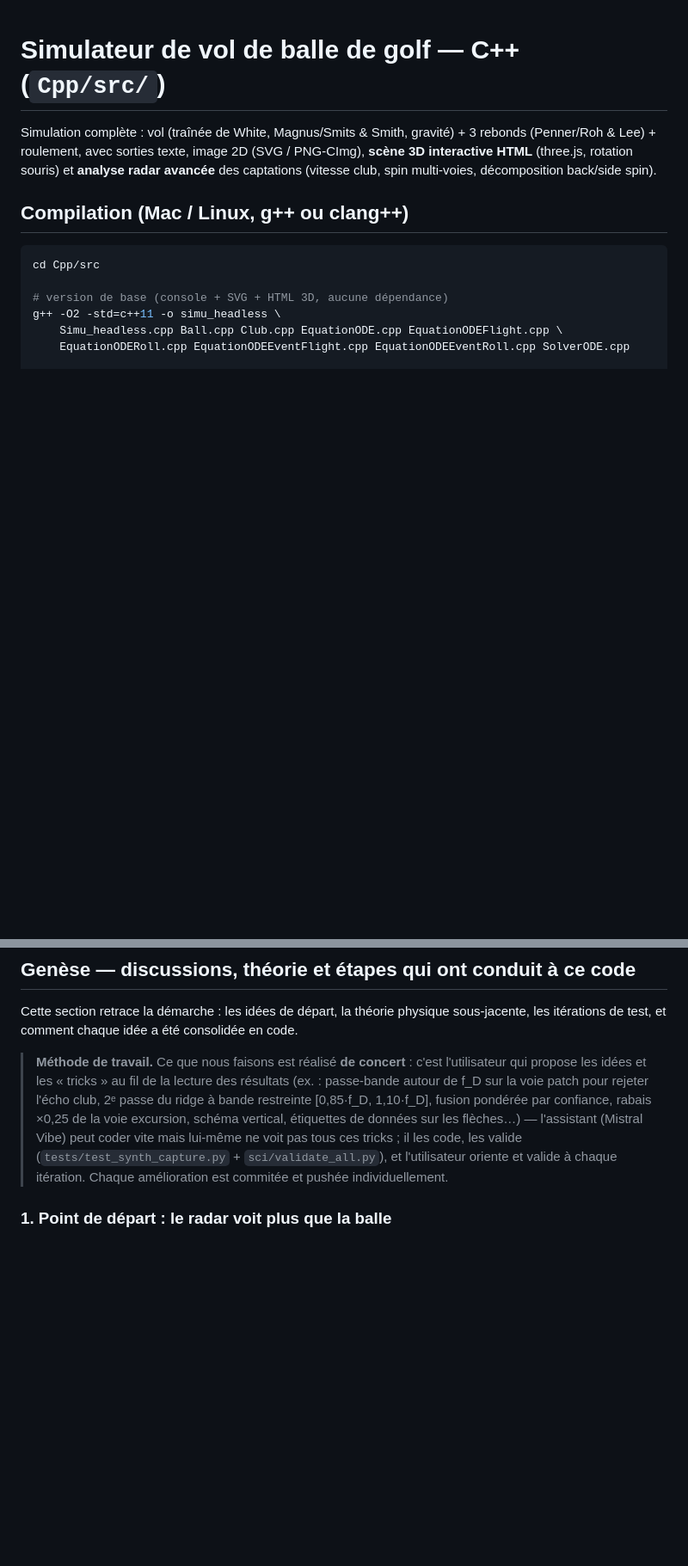
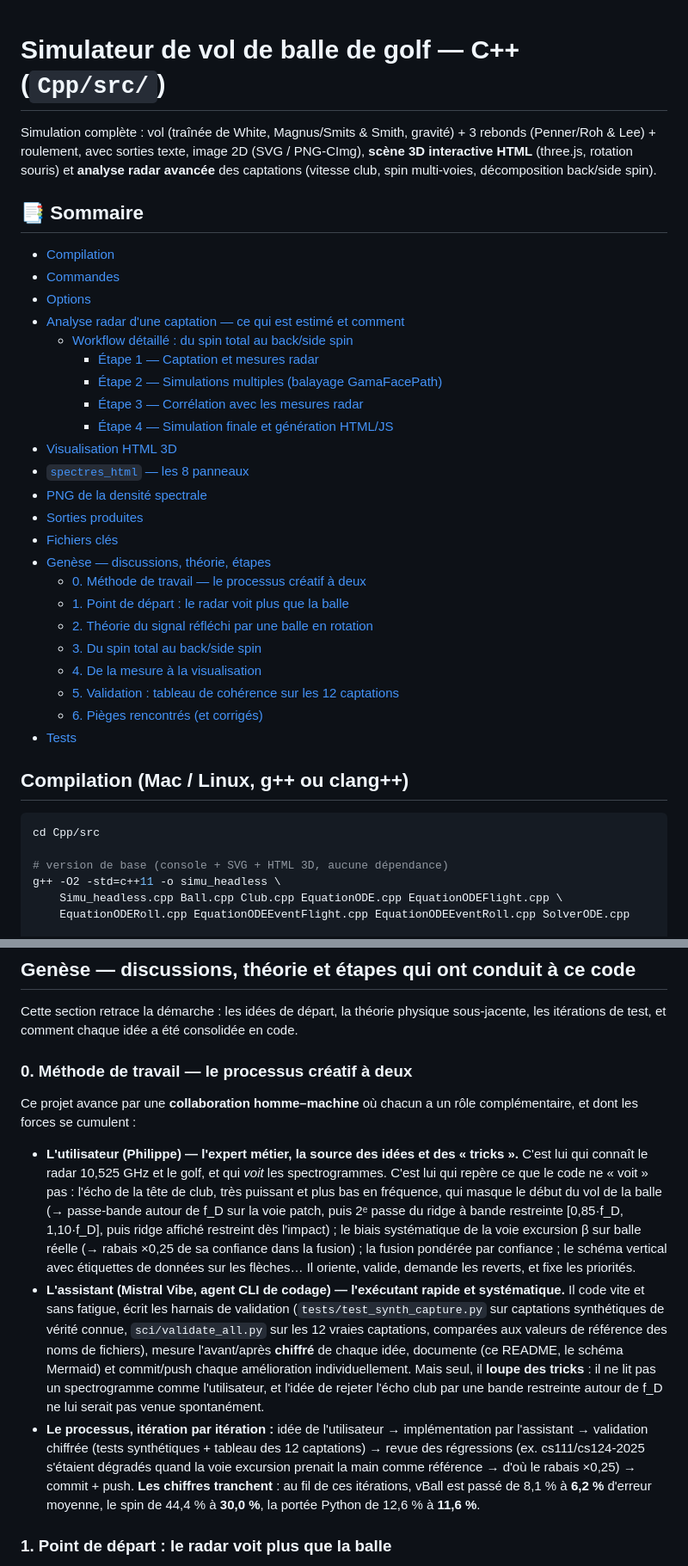
Before and after one commit to philippematthieu/CaptureGolfBallRadar, a Markdown page: Cpp/README.md, 2 parts joined by grey strips. Shown at 86% size. Rendered like a GitHub page; blank space fills up the shorter version.

Commit message:
Cpp/README : sommaire (TOC) avec liens d'ancres en haut de page + section '0. Méthode de travail' détaillant le processus créatif à deux (rôle de l'expert métier source des idées/tricks, rôle de l'agent codeur exécutant/validant chiffré, itération idée -> code -> validation -> commit)
Generated by Mistral Vibe.
Co-Authored-By: Mistral Vibe <vibe@mistral.ai>

```diff
--- a/Cpp/README.md
+++ b/Cpp/README.md
@@ -1,6 +1,32 @@
 # Simulateur de vol de balle de golf — C++ (`Cpp/src/`)
 
 Simulation complète : vol (traînée de White, Magnus/Smits & Smith, gravité) + 3 rebonds (Penner/Roh & Lee) + roulement, avec sorties texte, image 2D (SVG / PNG-CImg), **scène 3D interactive HTML** (three.js, rotation souris) et **analyse radar avancée** des captations (vitesse club, spin multi-voies, décomposition back/side spin).
+
+## 📑 Sommaire
+
+- [Compilation](#compilation-mac--linux-g-ou-clang)
+- [Commandes](#commandes)
+- [Options](#options)
+- [Analyse radar d'une captation — ce qui est estimé et comment](#analyse-radar-dune-captation---capture--ce-qui-est-estimé-et-comment)
+  - [Workflow détaillé : du spin total au back/side spin](#workflow-détaillé--du-spin-total-au-backside-spin-contraindre-par-la-courbure)
+    - [Étape 1 — Captation et mesures radar](#étape-1--captation-et-mesures-radar-captureh-estimate)
+    - [Étape 2 — Simulations multiples (balayage GamaFacePath)](#étape-2--simulations-multiples-avec-le-modèle-balayage-de-gamafacepath)
+    - [Étape 3 — Corrélation avec les mesures radar](#étape-3--corrélation-avec-les-mesures-radar)
+    - [Étape 4 — Simulation finale et génération HTML/JS](#étape-4--simulation-finale-et-génération-du-htmljs-plot3dh)
+- [Visualisation HTML 3D](#visualisation-html-3d-trajectoire_3dhtml--trajectoire_capture_3dhtml)
+- [`spectres_html` — les 8 panneaux](#spectres_html--les-8-panneaux-de-spectres-dune-captation)
+- [PNG de la densité spectrale](#png-de-la-densité-spectrale-dune-captation)
+- [Sorties produites](#sorties-produites-dans-cppsrc)
+- [Fichiers clés](#fichiers-clés)
+- [Genèse — discussions, théorie, étapes](#genèse--discussions-théorie-et-étapes-qui-ont-conduit-à-ce-code)
+  - [0. Méthode de travail — le processus créatif à deux](#0-méthode-de-travail--le-processus-créatif-à-deux)
+  - [1. Point de départ : le radar voit plus que la balle](#1-point-de-départ--le-radar-voit-plus-que-la-balle)
+  - [2. Théorie du signal réfléchi par une balle en rotation](#2-théorie-du-signal-réfléchi-par-une-balle-en-rotation)
+  - [3. Du spin total au back/side spin](#3-du-spin-total-au-backside-spin--contraindre-par-la-courbure)
+  - [4. De la mesure à la visualisation](#4-de-la-mesure-à-la-visualisation)
+  - [5. Validation : tableau de cohérence sur les 12 captations](#5-validation--tableau-de-cohérence-sur-les-12-captations)
+  - [6. Pièges rencontrés (et corrigés)](#6-pièges-rencontrés-et-corrigés)
+- [Tests](#tests)
 
 ## Compilation (Mac / Linux, g++ ou clang++)
 
@@ -185,7 +211,13 @@ Outil séparé `spectro_png` (réutilise Capture.h + BmpImg.h, **zéro dépendan
 
 Cette section retrace la démarche : les idées de départ, la théorie physique sous-jacente, les itérations de test, et comment chaque idée a été consolidée en code.
 
-> **Méthode de travail.** Ce que nous faisons est réalisé **de concert** : c'est l'utilisateur qui propose les idées et les « tricks » au fil de la lecture des résultats (ex. : passe-bande autour de f_D sur la voie patch pour rejeter l'écho club, 2ᵉ passe du ridge à bande restreinte [0,85·f_D, 1,10·f_D], fusion pondérée par confiance, rabais ×0,25 de la voie excursion, schéma vertical, étiquettes de données sur les flèches…) — l'assistant (Mistral Vibe) peut coder vite mais lui-même ne voit pas tous ces tricks ; il les code, les valide (`tests/test_synth_capture.py` + `sci/validate_all.py`), et l'utilisateur oriente et valide à chaque itération. Chaque amélioration est commitée et pushée individuellement.
+### 0. Méthode de travail — le processus créatif à deux
+
+Ce projet avance par une **collaboration homme–machine** où chacun a un rôle complémentaire, et dont les forces se cumulent :
+
+- **L'utilisateur (Philippe) — l'expert métier, la source des idées et des « tricks ».** C'est lui qui connaît le radar 10,525 GHz et le golf, et qui *voit* les spectrogrammes. C'est lui qui repère ce que le code ne « voit » pas : l'écho de la tête de club, très puissant et plus bas en fréquence, qui masque le début du vol de la balle (→ passe-bande autour de f_D sur la voie patch, puis 2ᵉ passe du ridge à bande restreinte [0,85·f_D, 1,10·f_D], puis ridge affiché restreint dès l'impact) ; le biais systématique de la voie excursion β sur balle réelle (→ rabais ×0,25 de sa confiance dans la fusion) ; la fusion pondérée par confiance ; le schéma vertical avec étiquettes de données sur les flèches… Il oriente, valide, demande les reverts, et fixe les priorités.
+- **L'assistant (Mistral Vibe, agent CLI de codage) — l'exécutant rapide et systématique.** Il code vite et sans fatigue, écrit les harnais de validation (`tests/test_synth_capture.py` sur captations synthétiques de vérité connue, `sci/validate_all.py` sur les 12 vraies captations, comparées aux valeurs de référence des noms de fichiers), mesure l'avant/après **chiffré** de chaque idée, documente (ce README, le schéma Mermaid) et commit/push chaque amélioration individuellement. Mais seul, il **loupe des tricks** : il ne lit pas un spectrogramme comme l'utilisateur, et l'idée de rejeter l'écho club par une bande restreinte autour de f_D ne lui serait pas venue spontanément.
+- **Le processus, itération par itération :** idée de l'utilisateur → implémentation par l'assistant → validation chiffrée (tests synthétiques + tableau des 12 captations) → revue des régressions (ex. cs111/cs124-2025 s'étaient dégradés quand la voie excursion prenait la main comme référence → d'où le rabais ×0,25) → commit + push. **Les chiffres tranchent** : au fil de ces itérations, vBall est passé de 8,1 % à **6,2 %** d'erreur moyenne, le spin de 44,4 % à **30,0 %**, la portée Python de 12,6 % à **11,6 %**.
 
 ### 1. Point de départ : le radar voit plus que la balle
 
```
